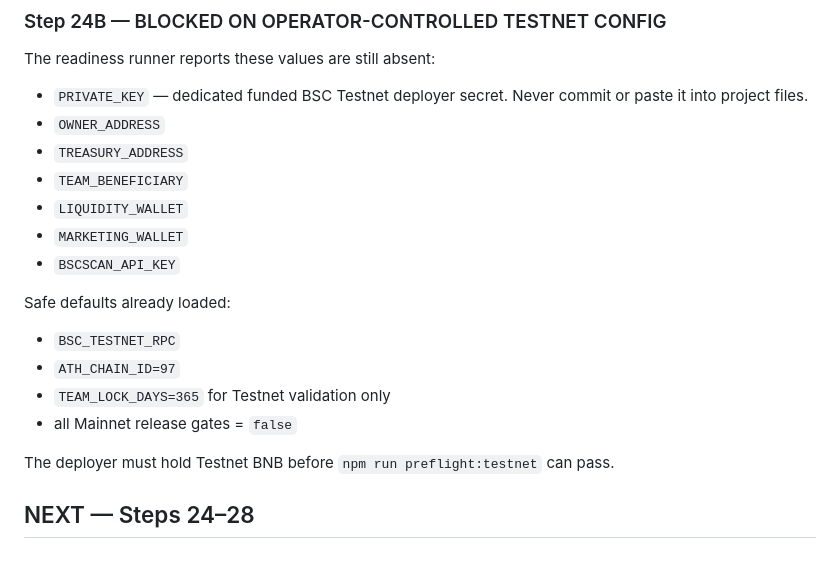
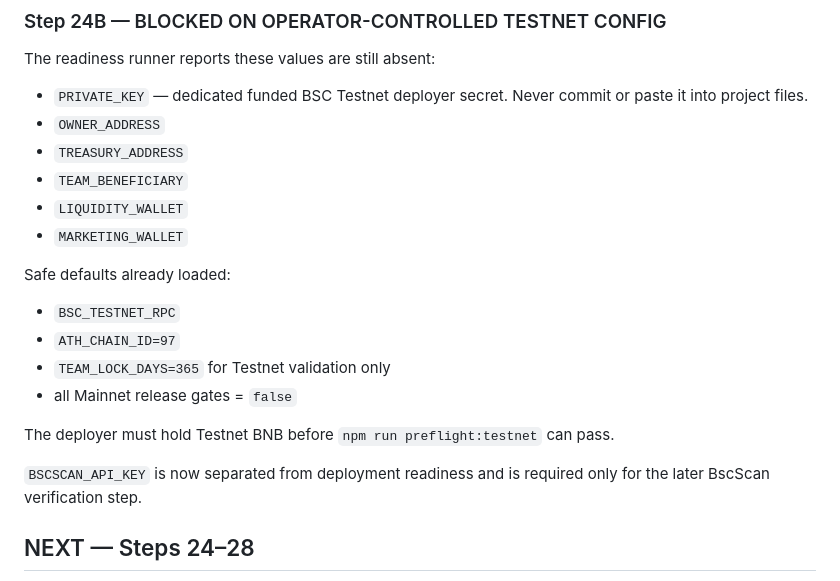
Before and after one commit to alfatih060124-ctrl/AETHER-TOKEN-ATH-, a Markdown page: CHECKPOINT.md, the part around the change. Rendered like a GitHub page.

Commit message:
docs: separate ATH deploy and BscScan verification operator gates

```diff
--- a/CHECKPOINT.md
+++ b/CHECKPOINT.md
@@ -63,7 +63,6 @@ The readiness runner reports these values are still absent:
 - `TEAM_BENEFICIARY`
 - `LIQUIDITY_WALLET`
 - `MARKETING_WALLET`
-- `BSCSCAN_API_KEY`
 
 Safe defaults already loaded:
 
@@ -74,6 +73,8 @@ Safe defaults already loaded:
 
 The deployer must hold Testnet BNB before `npm run preflight:testnet` can pass.
 
+`BSCSCAN_API_KEY` is now separated from deployment readiness and is required only for the later BscScan verification step.
+
 ## NEXT — Steps 24–28
 
 24. Load the operator-controlled Testnet secret/address configuration and run `npm run preflight:testnet`.
```
